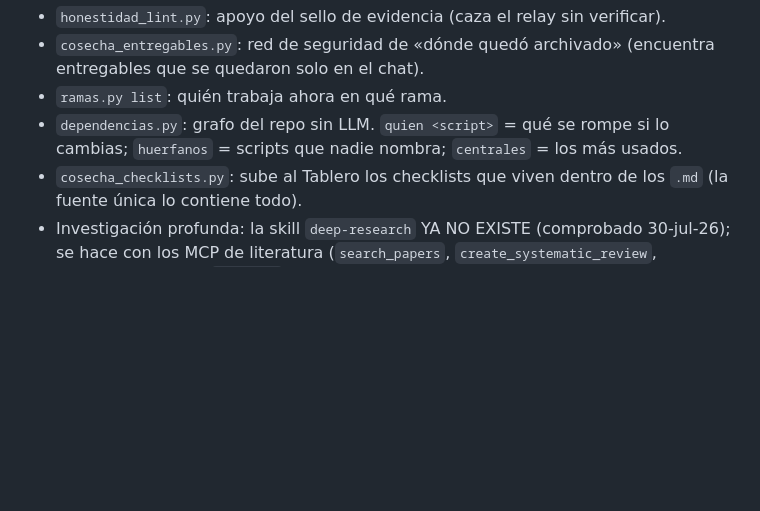
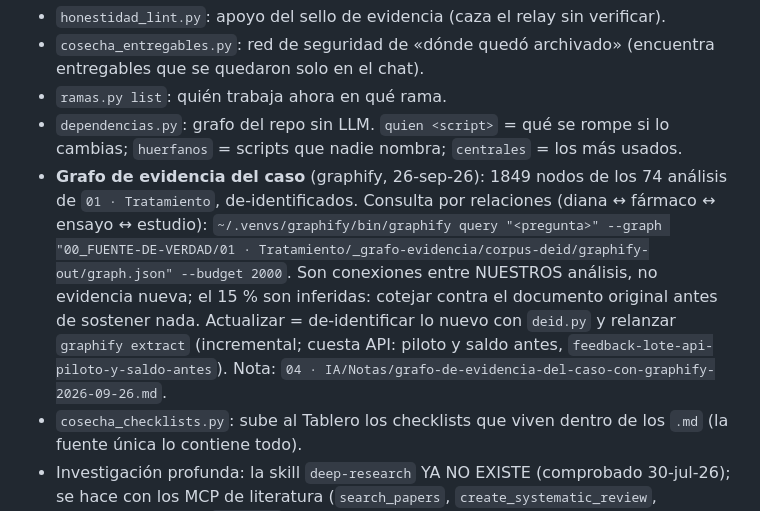
Before and after one commit to BeyondTheProtocol/polaris, a Markdown page: .claude/rules/herramientas.md, the part around the change. GitHub-like rendering; blank space fills up the shorter version.

Commit message:
sync 2026-09-26: árbol derivado del privado, barrido limpio

```diff
--- a/.claude/rules/herramientas.md
+++ b/.claude/rules/herramientas.md
@@ -28,6 +28,7 @@ Catálogo entero: `ls tools/`. Las de siempre: `kb.py` (RAG) · `salida.py` (Tel
 - `cosecha_entregables.py`: red de seguridad de «dónde quedó archivado» (encuentra entregables que se quedaron solo en el chat).
 - `ramas.py list`: quién trabaja ahora en qué rama.
 - `dependencias.py`: grafo del repo sin LLM. `quien <script>` = qué se rompe si lo cambias; `huerfanos` = scripts que nadie nombra; `centrales` = los más usados.
+- **Grafo de evidencia del caso** (graphify, 26-sep-26): 1849 nodos de los 74 análisis de `01 · Tratamiento`, de-identificados. Consulta por relaciones (diana ↔ fármaco ↔ ensayo ↔ estudio): `~/.venvs/graphify/bin/graphify query "<pregunta>" --graph "00_FUENTE-DE-VERDAD/01 · Tratamiento/_grafo-evidencia/corpus-deid/graphify-out/graph.json" --budget 2000`. Son conexiones entre NUESTROS análisis, no evidencia nueva; el 15 % son inferidas: cotejar contra el documento original antes de sostener nada. Actualizar = de-identificar lo nuevo con `deid.py` y relanzar `graphify extract` (incremental; cuesta API: piloto y saldo antes, `feedback-lote-api-piloto-y-saldo-antes`). Nota: `04 · IA/Notas/grafo-de-evidencia-del-caso-con-graphify-2026-09-26.md`.
 - `cosecha_checklists.py`: sube al Tablero los checklists que viven dentro de los `.md` (la fuente única lo contiene todo).
 - Investigación profunda: la skill `deep-research` YA NO EXISTE (comprobado 30-jul-26); se hace con los MCP de literatura (`search_papers`, `create_systematic_review`, PubMed/PMC) o un `Workflow` de varios agentes.
 
```
